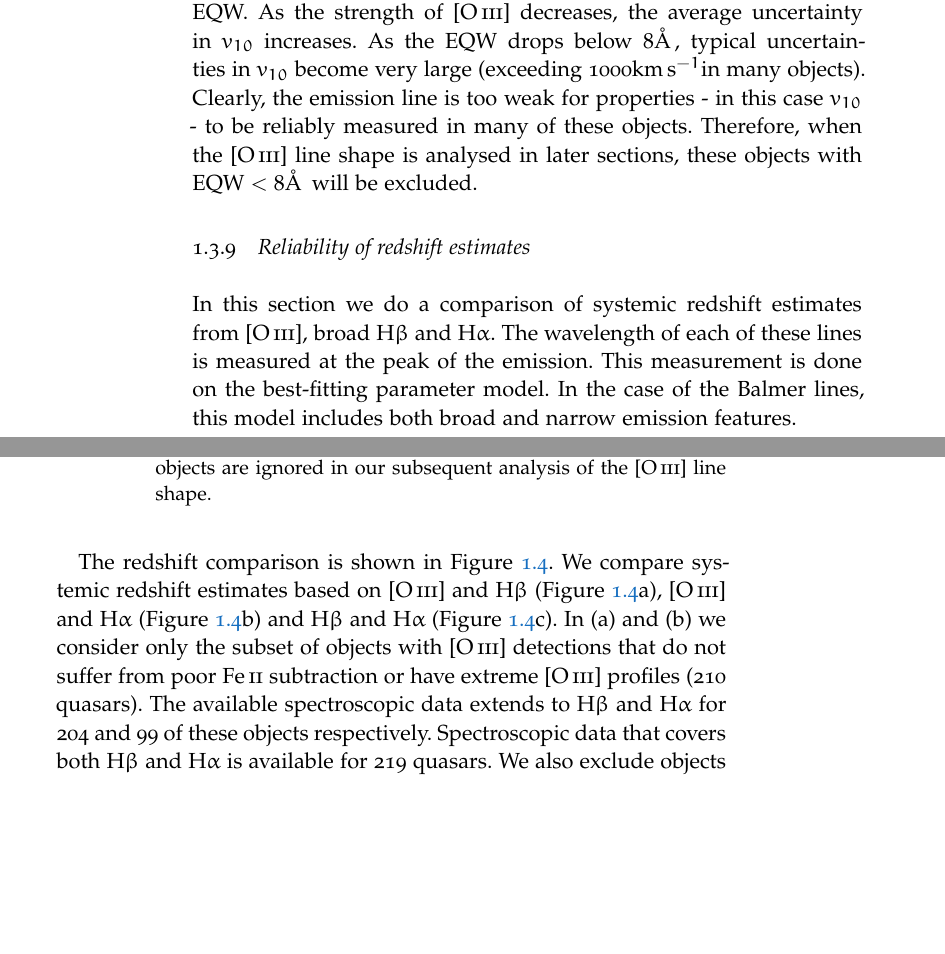
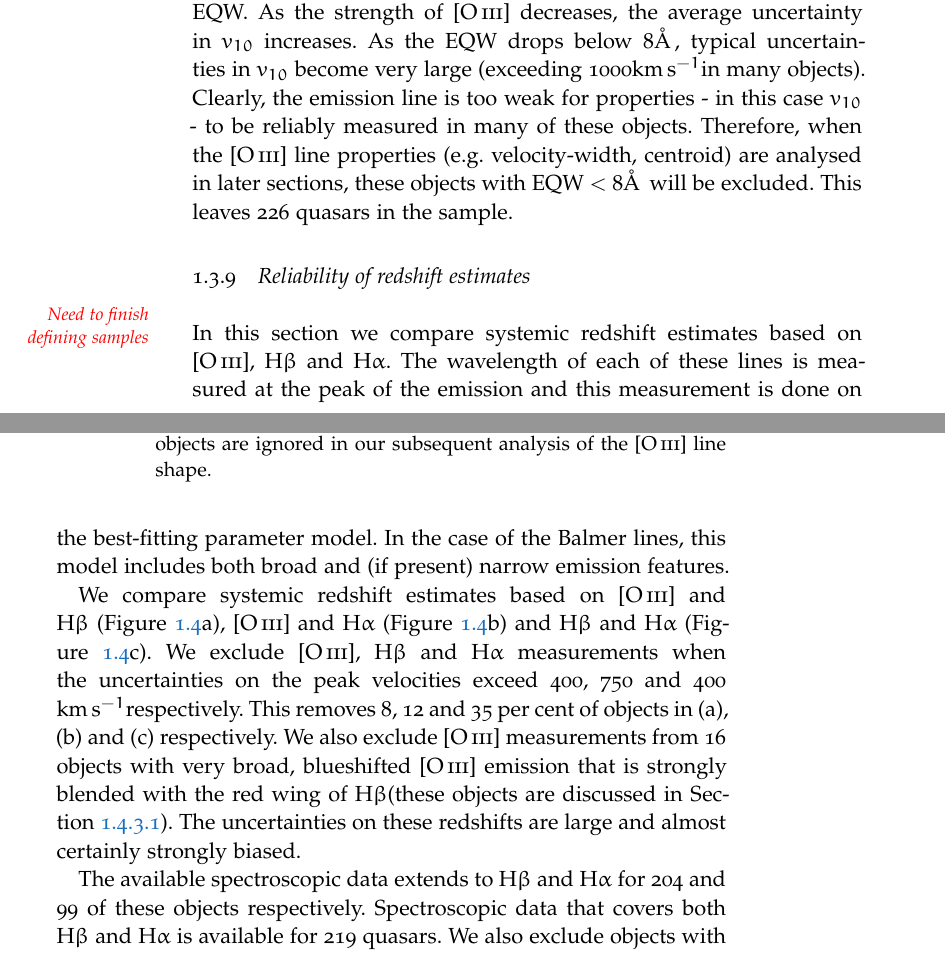
Before and after one commit to liamcoatman/thesis, a LaTeX thesis (main.tex, which reads Chapters/chapter04-nlr.tex): two parts of pages 16 and 17 of 40, joined at a grey line, cut so that both start at the same text, the shorter picture padded with empty space. Compiled offline with pdfLaTeX; a missing font is replaced by an installed copy or a similar font.

Commit message:
working on results now

```diff
--- a/Chapters/chapter04-nlr.tex
+++ b/Chapters/chapter04-nlr.tex
@@ -350,9 +350,11 @@ In Figure~\ref{fig:eqw_cut} we show how the uncertainty in $v_{10}$ depends on t
 As the strength of [\ion{O}{III}] decreases, the average uncertainty in $v_{10}$ increases.
 As the EQW drops below 8\AA\,, typical uncertainties in $v_{10}$ become very large (exceeding 1000\kms in many objects).
 Clearly, the emission line is too weak for properties - in this case $v_{10}$ - to be reliably measured in many of these objects.
-Therefore, when the [\ion{O}{III}] line shape is analysed in later sections, these objects with EQW $<$ 8\AA\, will be excluded.
+Therefore, when the [\ion{O}{III}] line properties (e.g. velocity-width, centroid) are analysed in later sections, these objects with EQW $<$ 8\AA\, will be excluded.
+This leaves 226 quasars in the sample.
 
 \subsection{Reliability of redshift estimates}
+\todo{Need to finish defining samples}
 
 \begin{figure}
     \centering
@@ -361,14 +363,16 @@ Therefore, when the [\ion{O}{III}] line shape is analysed in later sections, the
     \label{fig:redshift_comparison}
 \end{figure}
 
-In this section we do a comparison of systemic redshift estimates from [\ion{O}{III}], broad \hb and \hans.
-The wavelength of each of these lines is measured at the peak of the emission.
-This measurement is done on the best-fitting parameter model.
-In the case of the Balmer lines, this model includes both broad and narrow emission features.
+In this section we compare systemic redshift estimates based on [\ion{O}{III}], \hb and \hans.
+The wavelength of each of these lines is measured at the peak of the emission and this measurement is done on the best-fitting parameter model.
+In the case of the Balmer lines, this model includes both broad and (if present) narrow emission features.
 
-The redshift comparison is shown in Figure~\ref{fig:redshift_comparison}.
 We compare systemic redshift estimates based on [\ion{O}{III}] and \hb (Figure~\ref{fig:redshift_comparison}a), [\ion{O}{III}] and \ha (Figure~\ref{fig:redshift_comparison}b) and \hb and \ha (Figure~\ref{fig:redshift_comparison}c).
-In (a) and (b) we consider only the subset of objects with [\ion{O}{III}] detections that do not suffer from poor \ion{Fe}{II} subtraction or have extreme [\ion{O}{III}] profiles (210 quasars).
+We exclude [\ion{O}{III}], \hb and \ha measurements when the uncertainties on the peak velocities exceed 400, 750 and 400 \kms respectively.
+This removes 8, 12 and 35 per cent of objects in (a), (b) and (c) respectively.
+We also exclude [\ion{O}{III}] measurements from 16 objects with very broad, blueshifted [\ion{O}{III}] emission that is strongly blended with the red wing of \hbns (these objects are discussed in Section~\ref{sec:extreme_oiii}).
+The uncertainties on these redshifts are large and almost certainly strongly biased.
+
 The available spectroscopic data extends to \hb and \ha for 204 and 99 of these objects respectively.
 Spectroscopic data that covers both \hb and \ha is available for 219 quasars.
 We also exclude objects with extremely large peak wavelength uncertainties due to poor spectra S/N.
```
Also changed, not shown: code/chapter04/figures.py (+13 -2 lines), figures/chapter04/redshift_comparison.pdf, Chapters/chapter04-nlr.tex (7 more changed lines).
